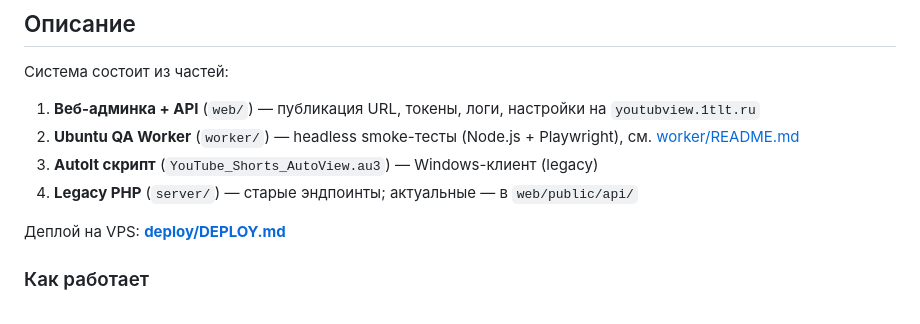
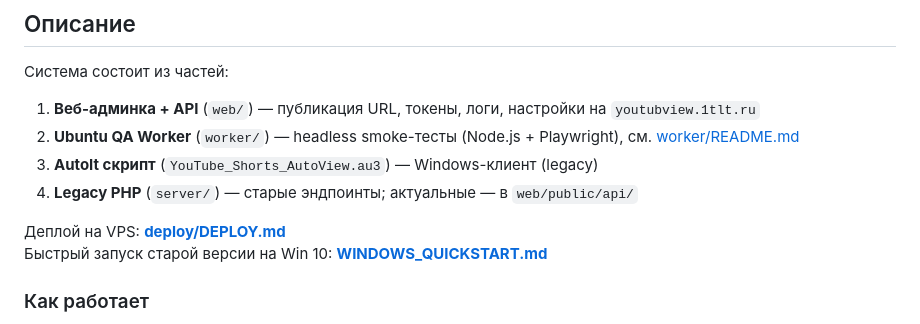
Before and after one commit to alexevil1979/youtubfirstview, a Markdown page: README.md, the part around the change. Rendered like a GitHub page.

```diff
--- a/README.md
+++ b/README.md
@@ -13,6 +13,7 @@
 4. **Legacy PHP** (`server/`) — старые эндпоинты; актуальные — в `web/public/api/`
 
 Деплой на VPS: **[deploy/DEPLOY.md](deploy/DEPLOY.md)**
+Быстрый запуск старой версии на Win 10: **[WINDOWS_QUICKSTART.md](WINDOWS_QUICKSTART.md)**
 
 
 ### Как работает
```
Also changed, not shown: WINDOWS_QUICKSTART.md (added, +163 -0 lines).
